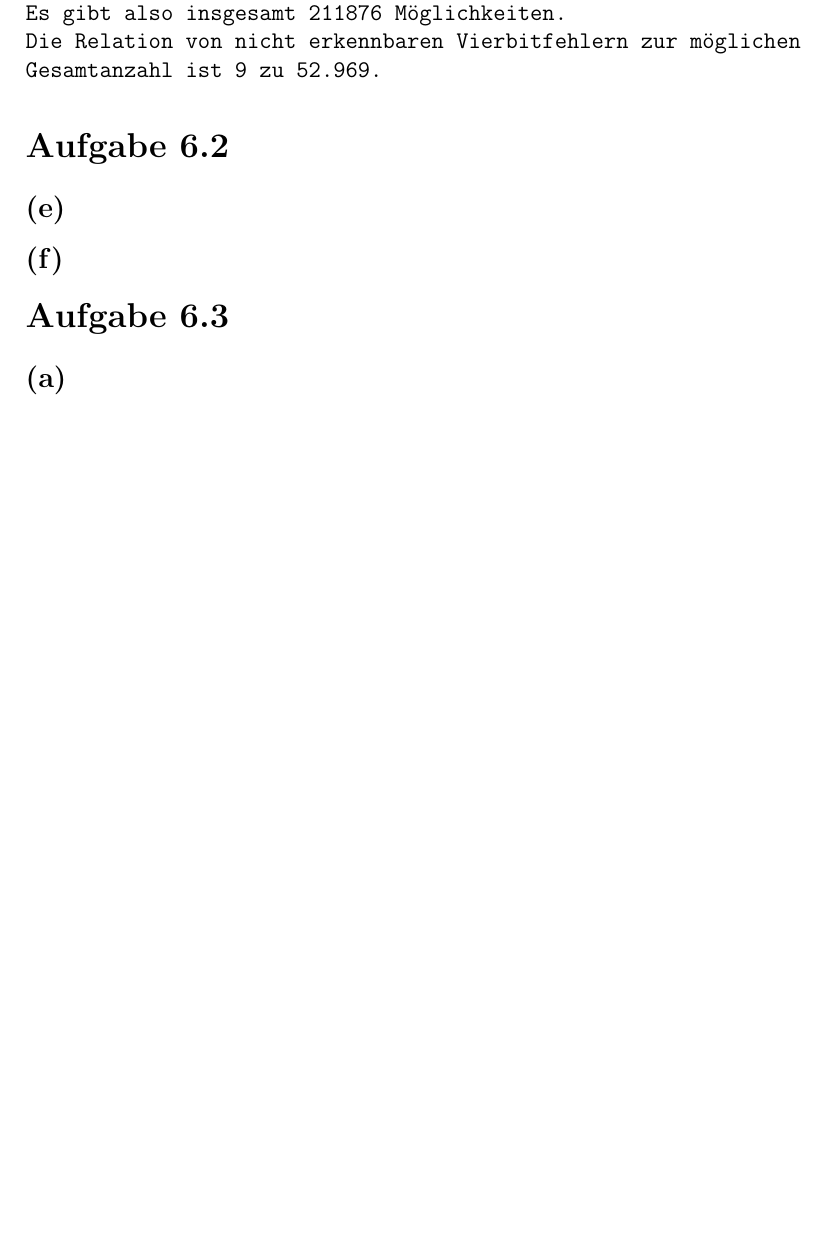
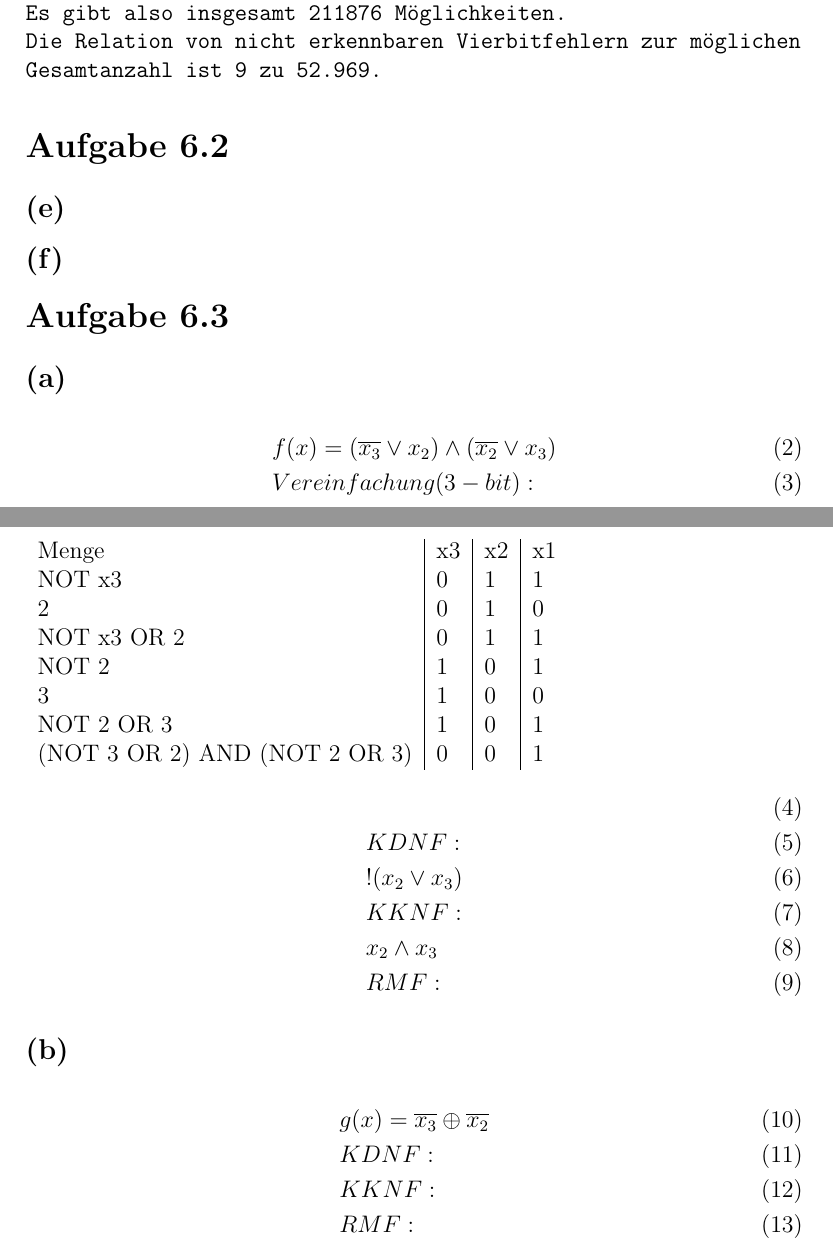
Before and after one commit to xamoeY/uni, a LaTeX document (rs1/RS_G8_B06_Jaehrling_Haase.tex): part of page 2 of 2 before the commit and two parts of pages 2 and 3 of 3 after it, the two joined at a grey line, cut so that both start at the same text, the shorter picture padded with empty space. Compiled offline with pdfLaTeX.

Commit message:
6.3 a) teilweise hinzugefuegt

```diff
--- a/rs1/RS_G8_B06_Jaehrling_Haase.tex
+++ b/rs1/RS_G8_B06_Jaehrling_Haase.tex
@@ -65,7 +65,33 @@ Gesamtanzahl ist 9 zu 52.969.
 
 \section{Aufgabe 6.3}
 \subsection{(a)}
-
+\begin{align}
+& f(x) = (\overline {x_3} \lor x_2) \land (\overline {x_2} \lor x_3)\\
+&Vereinfachung (3-bit):
+\end{align}
+\begin{tabular} {l|l|l|l}
+Menge & x3 & x2 & x1\\
+NOT x3 & 0 & 1 & 1\\
+2 & 0 & 1 & 0\\
+NOT x3 OR 2 & 0 & 1 & 1\\
+NOT 2 & 1 & 0 & 1\\
+3  & 1 & 0 & 0\\
+NOT 2 OR 3 & 1 & 0 & 1\\
+(NOT 3 OR 2) AND (NOT 2 OR 3) & 0 & 0 & 1
+\end{tabular}
+\begin{align}
+\\
+& KDNF:\\
+&! (x_2 \lor x_3)\\
+& KKNF:\\
+&x_2 \land x_3\\
+& RMF:
+\end{align}
 \subsection{(b)}
-
+\begin{align}
+& g(x) = \overline {x_3} \oplus \overline {x_2}\\
+& KDNF: \\
+& KKNF:\\
+& RMF:
+\end{align}
 \end{document}
```
